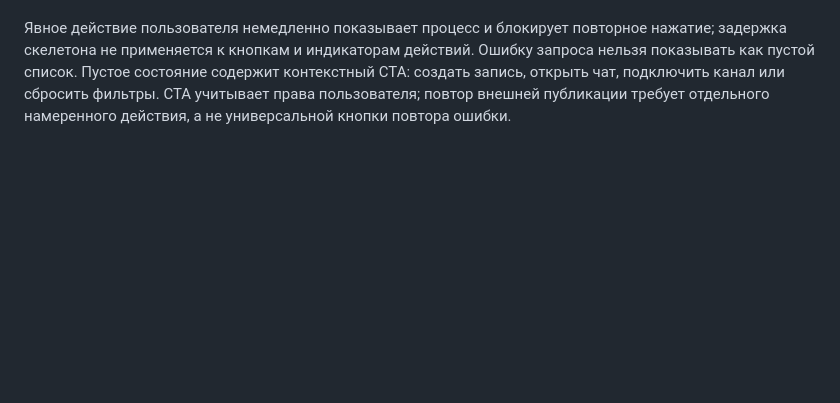
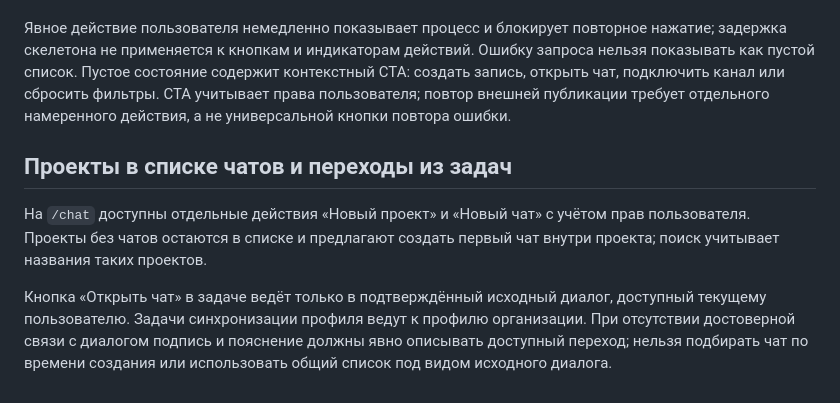
Before and after one commit to f1xgun/onevoice, a Markdown page: docs/design-system.md, the part around the change. Drawn GitHub-style; blank space fills up the shorter version.

Commit message:
docs: clarify project creation and task origin navigation

```diff
--- a/docs/design-system.md
+++ b/docs/design-system.md
@@ -810,3 +810,15 @@ const mono = JetBrains_Mono({
 контекстный CTA: создать запись, открыть чат, подключить канал или сбросить фильтры.
 CTA учитывает права пользователя; повтор внешней публикации требует отдельного
 намеренного действия, а не универсальной кнопки повтора ошибки.
+
+## Проекты в списке чатов и переходы из задач
+
+На `/chat` доступны отдельные действия «Новый проект» и «Новый чат» с учётом
+прав пользователя. Проекты без чатов остаются в списке и предлагают создать
+первый чат внутри проекта; поиск учитывает названия таких проектов.
+
+Кнопка «Открыть чат» в задаче ведёт только в подтверждённый исходный диалог,
+доступный текущему пользователю. Задачи синхронизации профиля ведут к профилю
+организации. При отсутствии достоверной связи с диалогом подпись и пояснение
+должны явно описывать доступный переход; нельзя подбирать чат по времени
+создания или использовать общий список под видом исходного диалога.
```
